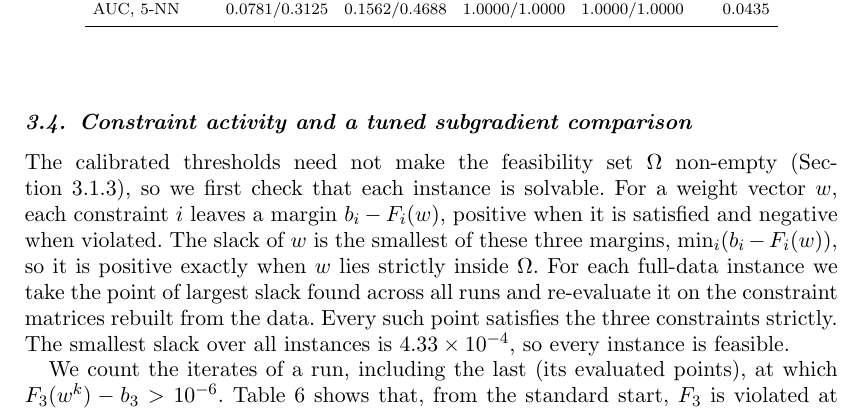
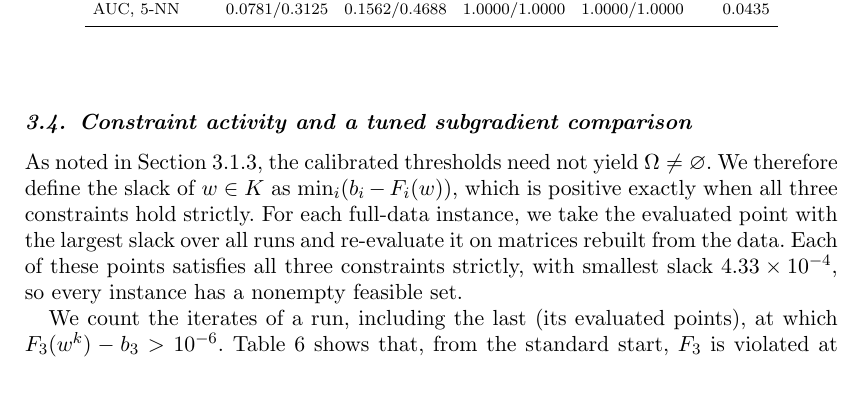
Before and after one commit to thengvn1302/DTAP, a LaTeX document (DTAP Finally v3/main_document.tex): part of page 19 of 24, cut so that both start at the same text, the shorter picture padded with empty space. Compiled offline with pdfLaTeX.

Commit message:
v3: rewrite the last NEED RECHECK paragraph (Sec. 3.4 opening)
Keeps the colleague's definition of the slack and the conclusion that every
instance is feasible, in four sentences, with the paper's terms ('feasible
set', 'nonempty', Omega != emptyset as in Sec. 3.1.3). The NEED RECHECK
comment is removed; none remain. 24 pages, no LaTeX errors; coloured copy
rebuilt; letter unchanged and all its quotations present.

Co-Authored-By: Claude Opus 5.5 <noreply@anthropic.com>
Claude-Session: https://claude.ai/code/session_011wEU8d9mfMrfXdjShnJ5DG

```diff
--- a/DTAP Finally v3/main_document.tex
+++ b/DTAP Finally v3/main_document.tex
@@ -737,8 +737,7 @@ AUC, $5$-NN & $0.0781/0.3125$ & $0.1562/0.4688$ & $1.0000/1.0000$ & $1.0000/1.00
 \subsection{Constraint activity and a tuned subgradient comparison}
 \label{ssec:feasibility-audit}
 
-% NEED RECHECK: feasibility-audit paragraph reworded for clarity (goal/slack/procedure/conclusion); numbers unchanged
-The calibrated thresholds need not make the feasibility set $\Omega$ non-empty (Section~\ref{ssec:reduction}), so we first check that each instance is solvable. For a weight vector $w$, each constraint $i$ leaves a margin $b_i-F_i(w)$, positive when it is satisfied and negative when violated. The slack of $w$ is the smallest of these three margins, $\min_i(b_i-F_i(w))$, so it is positive exactly when $w$ lies strictly inside $\Omega$. For each full-data instance we take the point of largest slack found across all runs and re-evaluate it on the constraint matrices rebuilt from the data. Every such point satisfies the three constraints strictly. The smallest slack over all instances is $4.33\times10^{-4}$, so every instance is feasible.
+As noted in Section~\ref{ssec:reduction}, the calibrated thresholds need not yield $\Omega\ne\varnothing$. We therefore define the slack of $w\in K$ as $\min_i(b_i-F_i(w))$, which is positive exactly when all three constraints hold strictly. For each full-data instance, we take the evaluated point with the largest slack over all runs and re-evaluate it on matrices rebuilt from the data. Each of these points satisfies all three constraints strictly, with smallest slack $4.33\times10^{-4}$, so every instance has a nonempty feasible set.
 
 We count the iterates of a run, including the last (its evaluated points), at which $F_3(w^k)-b_3>10^{-6}$. Table~\ref{tab:activation-tuning} shows that, from the standard start, $F_3$ is violated at no evaluated point on seven of the eight classification datasets, and at one of the $48$ evaluated points on Abalone. Since $F_3$ is convex (Proposition~\ref{prop:fs-reg}), these feature-selection instances test a convex subclass, and the nonconvex case is examined below on test problem~\eqref{eq:logball-test}. We also report the all-convex comparator (AC), which assigns all three constraints to the convex track.
 
```
Also changed, not shown: DTAP Finally v3/main_document_colored.tex (+1 -2 lines), DTAP Finally v3/DTAP_OMS.pdf, DTAP Finally v3/DTAP_OMS_colored.pdf.
